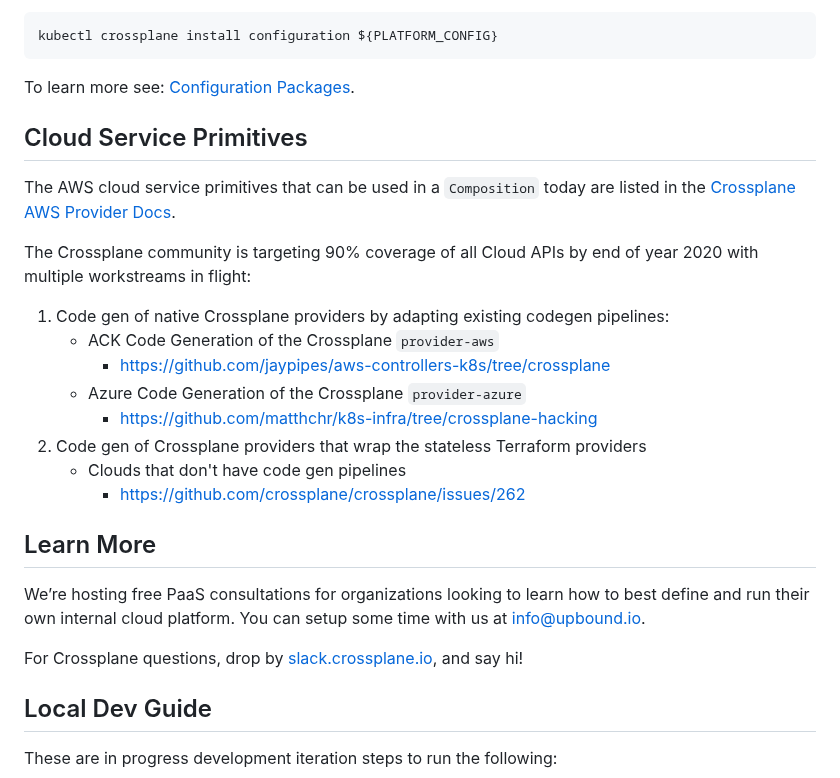
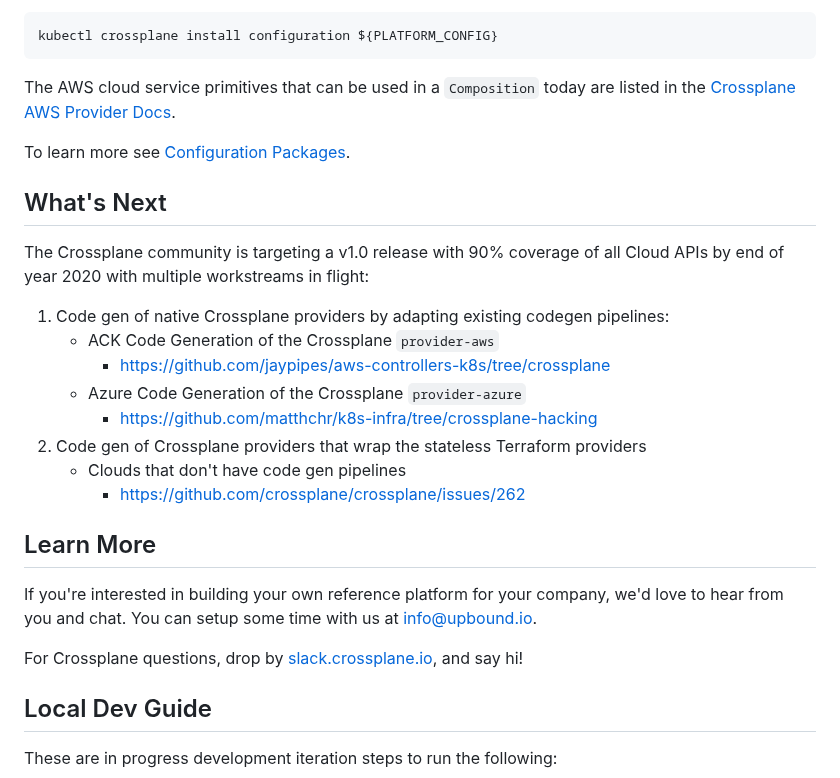
Before and after one commit to upbound/platform-ref-aws, a Markdown page: README.md, the part around one of its changes. GitHub-like rendering.

````diff
--- a/README.md
+++ b/README.md
@@ -259,13 +243,16 @@ Install package into an Upbound `Platform` instance.
 kubectl crossplane install configuration ${PLATFORM_CONFIG}
 ```
 
-To learn more see: [Configuration Packages](https://crossplane.io/docs/v0.13/getting-started/package-infrastructure.html).
+The AWS cloud service primitives that can be used in a `Composition` today are
+listed in the [Crossplane AWS Provider
+Docs](https://doc.crds.dev/github.com/crossplane/provider-aws).
 
-## Cloud Service Primitives
-The AWS cloud service primitives that can be used in a `Composition` today are listed in the [Crossplane AWS Provider Docs](https://doc.crds.dev/github.com/crossplane/provider-aws).
+To learn more see [Configuration
+Packages](https://crossplane.io/docs/v0.13/getting-started/package-infrastructure.html).
 
-The Crossplane community is targeting 90% coverage of all Cloud APIs by end of
-year 2020 with multiple workstreams in flight:
+## What's Next
+The Crossplane community is targeting a v1.0 release with 90% coverage of all
+Cloud APIs by end of year 2020 with multiple workstreams in flight:
 1. Code gen of native Crossplane providers by adapting existing codegen pipelines:
    - ACK Code Generation of the Crossplane `provider-aws`
      - https://github.com/jaypipes/aws-controllers-k8s/tree/crossplane
@@ -276,11 +263,12 @@ year 2020 with multiple workstreams in flight:
      - https://github.com/crossplane/crossplane/issues/262
 
 ## Learn More
-We’re hosting free PaaS consultations for organizations looking to learn how to
-best define and run their own internal cloud platform. You can setup some time
-with us at info@upbound.io.
+If you're interested in building your own reference platform for your company,
+we'd love to hear from you and chat. You can setup some time with us at
+info@upbound.io.
 
-For Crossplane questions, drop by [slack.crossplane.io](https://slack.crossplane.io), and say hi!
+For Crossplane questions, drop by
+[slack.crossplane.io](https://slack.crossplane.io), and say hi!
 
 ## Local Dev Guide
 
````
Also changed, not shown: other parts of README.md (+30 -46 lines), docs/media/repository.png.
